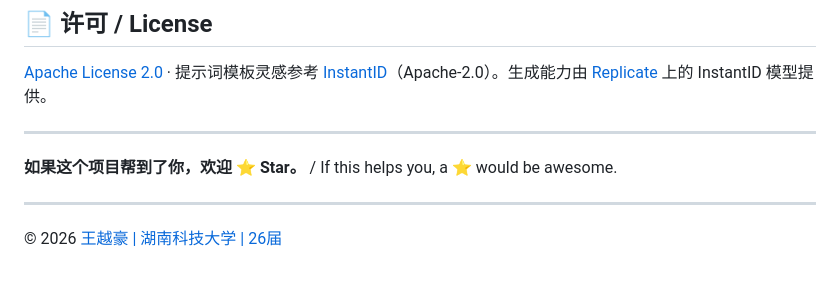
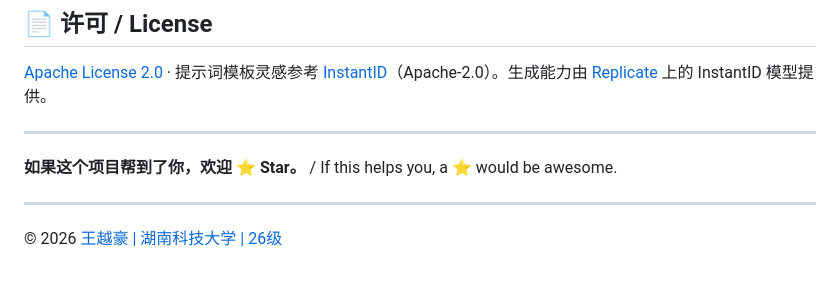
Before and after one commit to RazorEdge-wyh/StyleSnap, a Markdown page: README.md, the part around the change. Rendered like a GitHub page.

Commit message:
docs: 统一年级表述（26级）

```diff
--- a/README.md
+++ b/README.md
@@ -155,4 +155,4 @@ docker run -p 8000:8000 --env-file .env stylesnap
 
 ---
 
-© 2026 [王越豪 | 湖南科技大学 | 26届](https://github.com/RazorEdge-wyh)
+© 2026 [王越豪 | 湖南科技大学 | 26级](https://github.com/RazorEdge-wyh)
```
